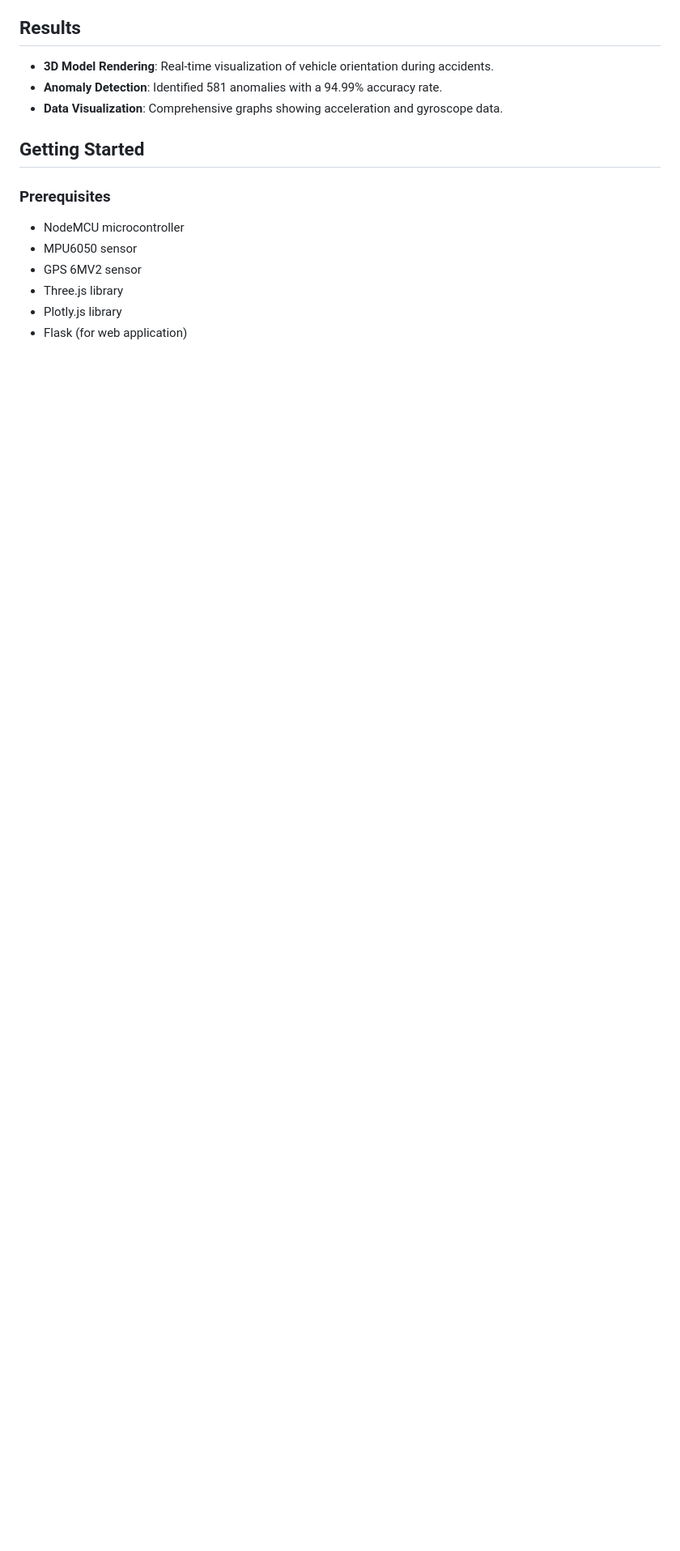
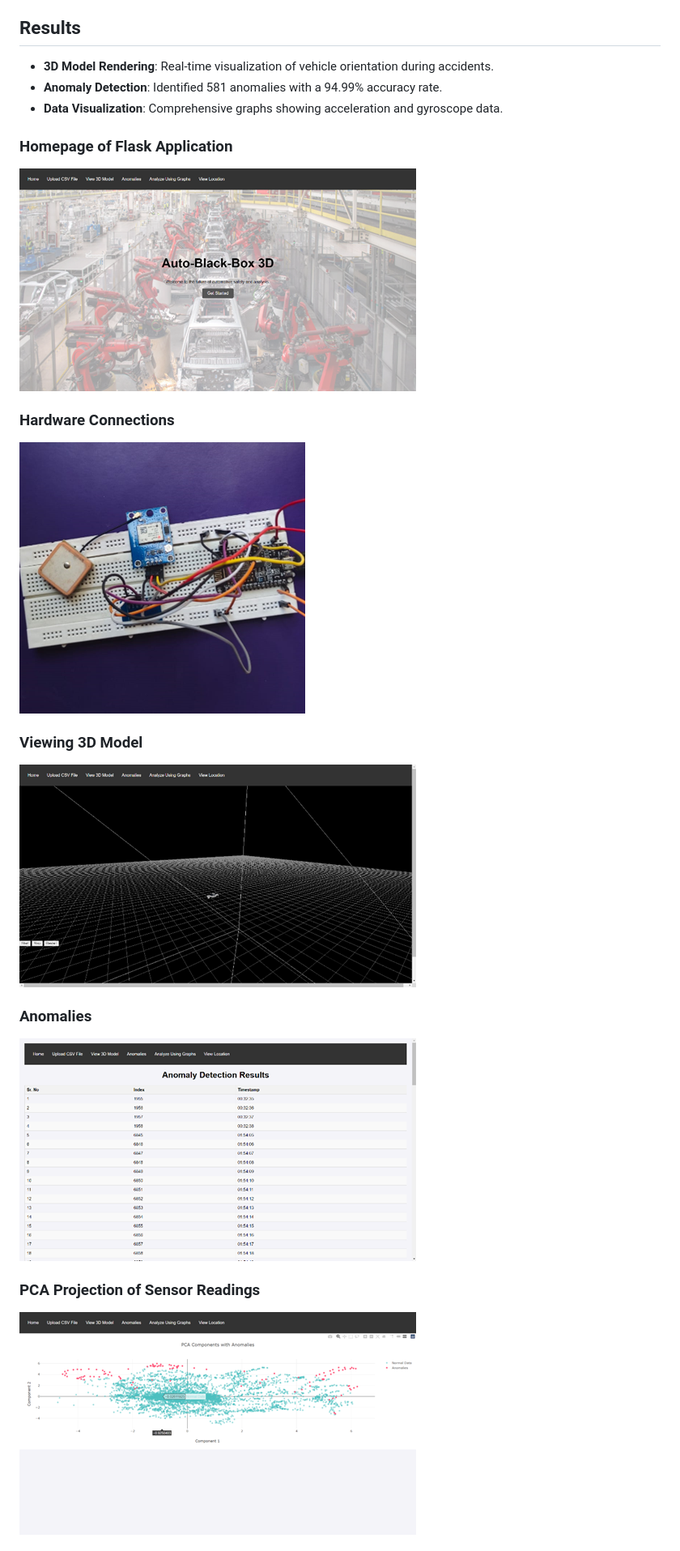
Before and after one commit to parth1899/Auto-BlackBox-3D, a Markdown page: README.md, the part around the change printed below. Shown: that part at 81% size. Drawn GitHub-style; pictures changed too: images/anomalies.png (added), images/hardware.png (added), images/homepage.png (added); blank space fills up the shorter version.

Commit message:
update readme with images

```diff
--- a/README.md
+++ b/README.md
@@ -27,11 +27,18 @@ This project presents a novel system for accident analysis using advanced sensor
 - **Anomaly Detection**: Identified 581 anomalies with a 94.99% accuracy rate.
 - **Data Visualization**: Comprehensive graphs showing acceleration and gyroscope data.
 
-## Getting Started
-### Prerequisites
-- NodeMCU microcontroller
-- MPU6050 sensor
-- GPS 6MV2 sensor
-- Three.js library
-- Plotly.js library
-- Flask (for web application)
+### Homepage of Flask Application
+![Homepage of Flask Application](images/homepage.png)
+
+### Hardware Connections
+![Hardware Connections](images/hardware.png)
+
+### Viewing 3D Model
+![Viewing 3D Model](images/view-3D-Model.png)
+
+### Anomalies
+![Anomalies](images/anomalies.png)
+
+### PCA Projection of Sensor Readings
+![PCA Projection of Sensor Readings](images/pca.png)
+
```
Also changed, not shown: other parts of README.md (+3 -1 lines), images/tracking.png (added).
